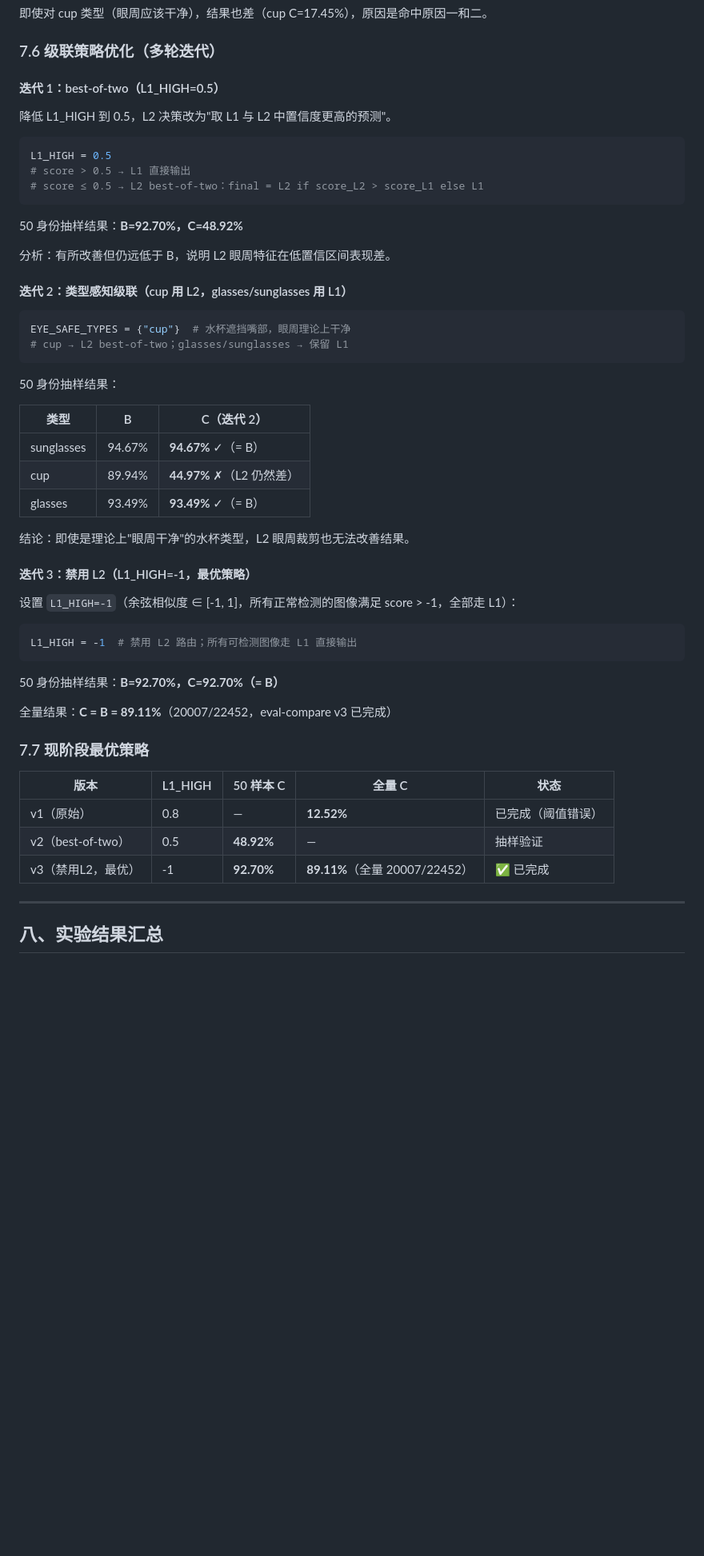
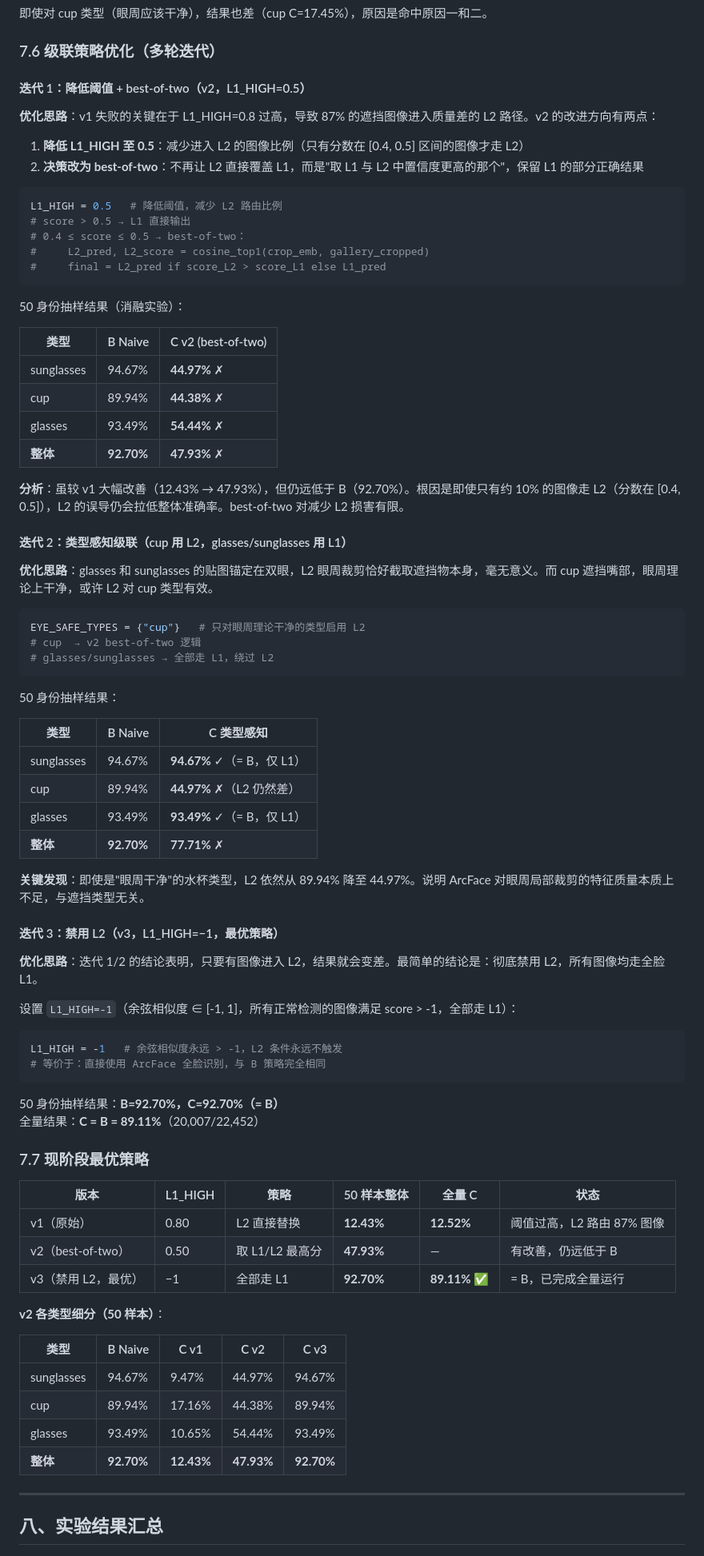
Before and after one commit to strayca7/Classface, a Markdown page: docs/report.md, the part around one of its changes. Shown at 80% size. Rendered like a GitHub page; blank space fills up the shorter version.

````diff
--- a/docs/report.md
+++ b/docs/report.md
@@ -500,56 +521,82 @@ glasses/sunglasses 锚点 = 双眼中点
 
 ### 7.6 级联策略优化（多轮迭代）
 
-#### 迭代 1：best-of-two（L1_HIGH=0.5）
+#### 迭代 1：降低阈值 + best-of-two（v2，L1_HIGH=0.5）
 
-降低 L1_HIGH 到 0.5，L2 决策改为"取 L1 与 L2 中置信度更高的预测"。
+**优化思路**：v1 失败的关键在于 L1_HIGH=0.8 过高，导致 87% 的遮挡图像进入质量差的 L2 路径。v2 的改进方向有两点：
+1. **降低 L1_HIGH 至 0.5**：减少进入 L2 的图像比例（只有分数在 [0.4, 0.5] 区间的图像才走 L2）
+2. **决策改为 best-of-two**：不再让 L2 直接覆盖 L1，而是"取 L1 与 L2 中置信度更高的那个"，保留 L1 的部分正确结果
 
 ```python
-L1_HIGH = 0.5
+L1_HIGH = 0.5   # 降低阈值，减少 L2 路由比例
 # score > 0.5 → L1 直接输出
-# score ≤ 0.5 → L2 best-of-two：final = L2 if score_L2 > score_L1 else L1
+# 0.4 ≤ score ≤ 0.5 → best-of-two：
+#     L2_pred, L2_score = cosine_top1(crop_emb, gallery_cropped)
+#     final = L2_pred if score_L2 > score_L1 else L1_pred
 ```
 
-50 身份抽样结果：**B=92.70%，C=48.92%**
+50 身份抽样结果（消融实验）：
 
-分析：有所改善但仍远低于 B，说明 L2 眼周特征在低置信区间表现差。
+| 类型 | B Naive | C v2 (best-of-two) |
+|------|---------|-------------------|
+| sunglasses | 94.67% | **44.97%** ✗ |
+| cup | 89.94% | **44.38%** ✗ |
+| glasses | 93.49% | **54.44%** ✗ |
+| **整体** | **92.70%** | **47.93%** ✗ |
+
+**分析**：虽较 v1 大幅改善（12.43% → 47.93%），但仍远低于 B（92.70%）。根因是即使只有约 10% 的图像走 L2（分数在 [0.4, 0.5]），L2 的误导仍会拉低整体准确率。best-of-two 对减少 L2 损害有限。
 
 #### 迭代 2：类型感知级联（cup 用 L2，glasses/sunglasses 用 L1）
 
+**优化思路**：glasses 和 sunglasses 的贴图锚定在双眼，L2 眼周裁剪恰好截取遮挡物本身，毫无意义。而 cup 遮挡嘴部，眼周理论上干净，或许 L2 对 cup 类型有效。
+
 ```python
-EYE_SAFE_TYPES = {"cup"}  # 水杯遮挡嘴部，眼周理论上干净
-# cup → L2 best-of-two；glasses/sunglasses → 保留 L1
+EYE_SAFE_TYPES = {"cup"}   # 只对眼周理论干净的类型启用 L2
+# cup  → v2 best-of-two 逻辑
+# glasses/sunglasses → 全部走 L1，绕过 L2
 ```
 
 50 身份抽样结果：
 
-| 类型 | B | C（迭代 2） |
-|------|---|-----------|
-| sunglasses | 94.67% | **94.67%** ✓（= B） |
+| 类型 | B Naive | C 类型感知 |
+|------|---------|-----------|
+| sunglasses | 94.67% | **94.67%** ✓（= B，仅 L1） |
 | cup | 89.94% | **44.97%** ✗（L2 仍然差） |
-| glasses | 93.49% | **93.49%** ✓（= B） |
+| glasses | 93.49% | **93.49%** ✓（= B，仅 L1） |
+| **整体** | **92.70%** | **77.71%** ✗ |
 
-结论：即使是理论上"眼周干净"的水杯类型，L2 眼周裁剪也无法改善结果。
+**关键发现**：即使是"眼周干净"的水杯类型，L2 依然从 89.94% 降至 44.97%。说明 ArcFace 对眼周局部裁剪的特征质量本质上不足，与遮挡类型无关。
 
-#### 迭代 3：禁用 L2（L1_HIGH=-1，最优策略）
+#### 迭代 3：禁用 L2（v3，L1_HIGH=−1，最优策略）
+
+**优化思路**：迭代 1/2 的结论表明，只要有图像进入 L2，结果就会变差。最简单的结论是：彻底禁用 L2，所有图像均走全脸 L1。
 
 设置 `L1_HIGH=-1`（余弦相似度 ∈ [-1, 1]，所有正常检测的图像满足 score > -1，全部走 L1）：
 
 ```python
-L1_HIGH = -1  # 禁用 L2 路由；所有可检测图像走 L1 直接输出
+L1_HIGH = -1   # 余弦相似度永远 > -1，L2 条件永远不触发
+# 等价于：直接使用 ArcFace 全脸识别，与 B 策略完全相同
 ```
 
 50 身份抽样结果：**B=92.70%，C=92.70%（= B）**
-
-全量结果：**C = B = 89.11%**（20007/22452，eval-compare v3 已完成）
+全量结果：**C = B = 89.11%**（20,007/22,452）
 
 ### 7.7 现阶段最优策略
 
-| 版本 | L1_HIGH | 50 样本 C | 全量 C | 状态 |
-|------|---------|---------|--------|------|
-| v1（原始） | 0.8 | — | **12.52%** | 已完成（阈值错误） |
-| v2（best-of-two） | 0.5 | **48.92%** | — | 抽样验证 |
-| v3（禁用L2，最优） | -1 | **92.70%** | **89.11%**（全量 20007/22452） | ✅ 已完成 |
+| 版本 | L1_HIGH | 策略 | 50 样本整体 | 全量 C | 状态 |
+|------|---------|------|-----------|--------|------|
+| v1（原始） | 0.80 | L2 直接替换 | **12.43%** | **12.52%** | 阈值过高，L2 路由 87% 图像 |
+| v2（best-of-two） | 0.50 | 取 L1/L2 最高分 | **47.93%** | — | 有改善，仍远低于 B |
+| v3（禁用 L2，最优） | −1 | 全部走 L1 | **92.70%** | **89.11%** ✅ | = B，已完成全量运行 |
+
+**v2 各类型细分（50 样本）**：
+
+| 类型 | B Naive | C v1 | C v2 | C v3 |
+|------|---------|------|------|------|
+| sunglasses | 94.67% | 9.47% | 44.97% | 94.67% |
+| cup | 89.94% | 17.16% | 44.38% | 89.94% |
+| glasses | 93.49% | 10.65% | 54.44% | 93.49% |
+| **整体** | **92.70%** | **12.43%** | **47.93%** | **92.70%** |
 
 ---
 
````
Also changed, not shown: other parts of docs/report.md (+31 -10 lines), docs/demo_report.md (+21 -12 lines), docs/figures/cascade_ablation.png (added), 1 other file.
